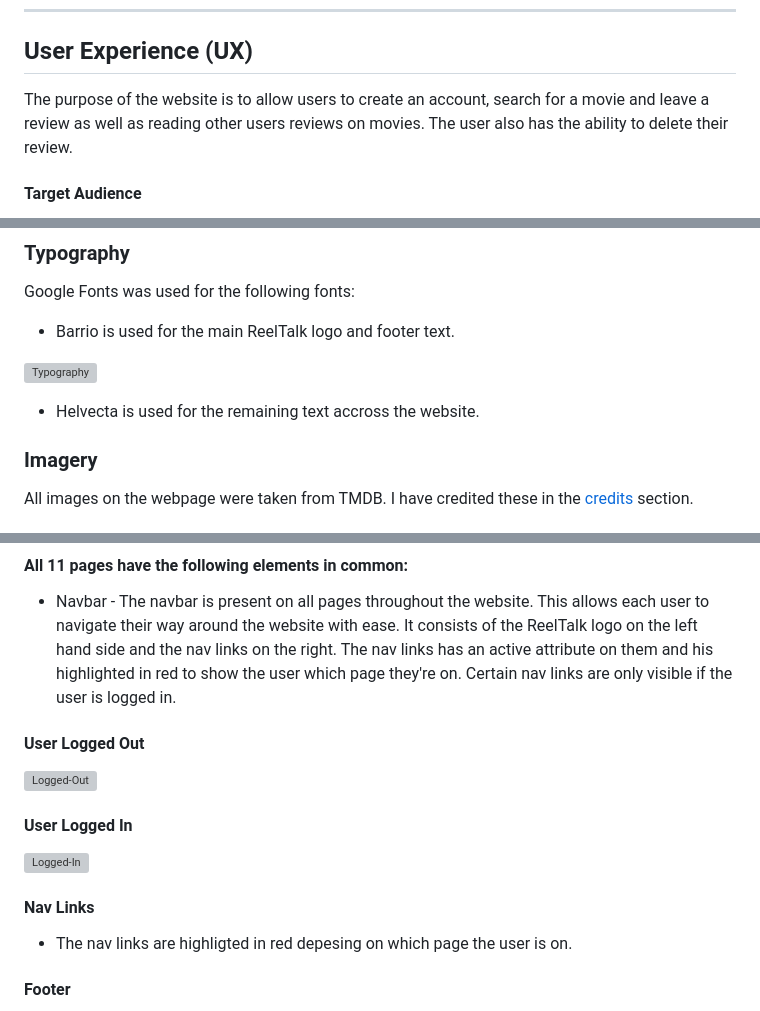
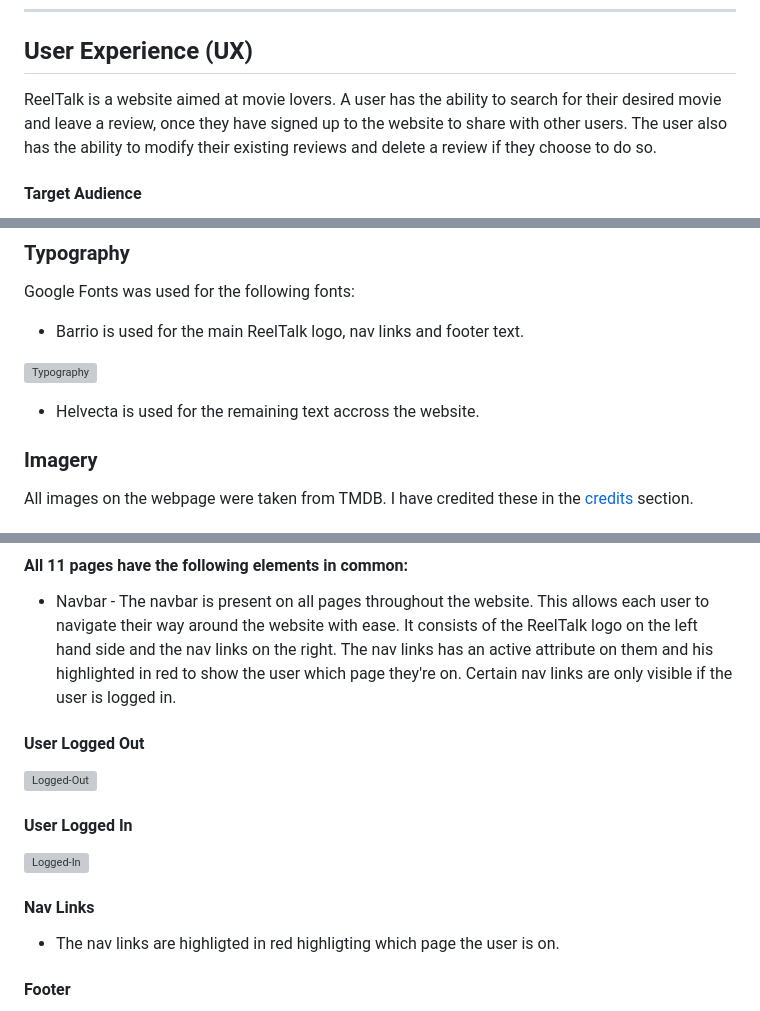
Before and after one commit to rdhadda/ReelTalk, a Markdown page: README.md, 3 parts joined by grey strips. GitHub-like rendering; grey boxes are pictures that could not be loaded.

```diff
--- a/README.md
+++ b/README.md
@@ -53,7 +51,7 @@ ReelTalk was created as my third milestone project, built using a Flask framewor
 
 ## User Experience (UX)
 
-The purpose of the website is to allow users to create an account, search for a movie and leave a review as well as reading other users reviews on movies. The user also has the ability to delete their review.
+ReelTalk is a website aimed at movie lovers. A user has the ability to search for their desired movie and leave a review, once they have signed up to the website to share with other users. The user also has the ability to modify their existing reviews and delete a review if they choose to do so.
 
 #### Target Audience
 
@@ -92,12 +90,11 @@ The red, white, and black color scheme is bold and modern, offering a high-contr
 
 Google Fonts was used for the following fonts:
 
-- Barrio is used for the main ReelTalk logo and footer text.
+- Barrio is used for the main ReelTalk logo, nav links and footer text.
 
 ![Typography](reeltalk/static/documents/reeltalk-barrio.png)
 
 - Helvecta is used for the remaining text accross the website.
-
 
 
 ### Imagery
@@ -145,7 +143,7 @@ The website consists of 11 pages. which are extended from a base template.
 
 #### Nav Links
 
-- The nav links are highligted in red depesing on which page the user is on.
+- The nav links are highligted in red highligting which page the user is on.
 
 #### Footer
 
```
Also changed, not shown: other parts of README.md (+140 -29 lines).
